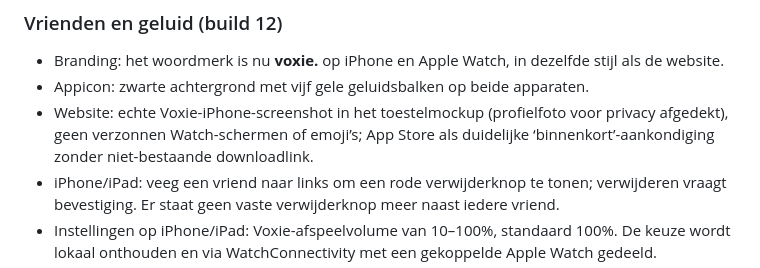
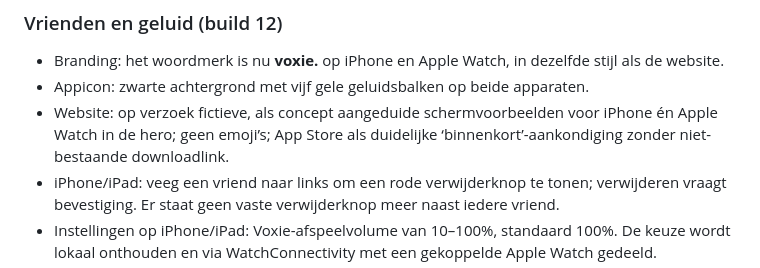
Before and after one commit to LRvdLinden/nl.lrvdlinden.voixy, a Markdown page: README.md, the part around the change. Drawn GitHub-style.

Commit message:
Update website presentation notes

```diff
--- a/README.md
+++ b/README.md
@@ -72,7 +72,7 @@ Op de Watch is **geen Log in met Apple**-scherm meer beschikbaar. De iPhone vraa
 
 - Branding: het woordmerk is nu **voxie.** op iPhone en Apple Watch, in dezelfde stijl als de website.
 - Appicon: zwarte achtergrond met vijf gele geluidsbalken op beide apparaten.
-- Website: echte Voxie-iPhone-screenshot in het toestelmockup (profielfoto voor privacy afgedekt), geen verzonnen Watch-schermen of emoji’s; App Store als duidelijke ‘binnenkort’-aankondiging zonder niet-bestaande downloadlink.
+- Website: op verzoek fictieve, als concept aangeduide schermvoorbeelden voor iPhone én Apple Watch in de hero; geen emoji’s; App Store als duidelijke ‘binnenkort’-aankondiging zonder niet-bestaande downloadlink.
 - iPhone/iPad: veeg een vriend naar links om een rode verwijderknop te tonen; verwijderen vraagt bevestiging. Er staat geen vaste verwijderknop meer naast iedere vriend.
 - Instellingen op iPhone/iPad: Voxie-afspeelvolume van 10–100%, standaard 100%. De keuze wordt lokaal onthouden en via WatchConnectivity met een gekoppelde Apple Watch gedeeld.
 - Het appvolume kan het fysieke systeemvolume niet verhogen of de hardware-volumeknoppen omzeilen.
```
